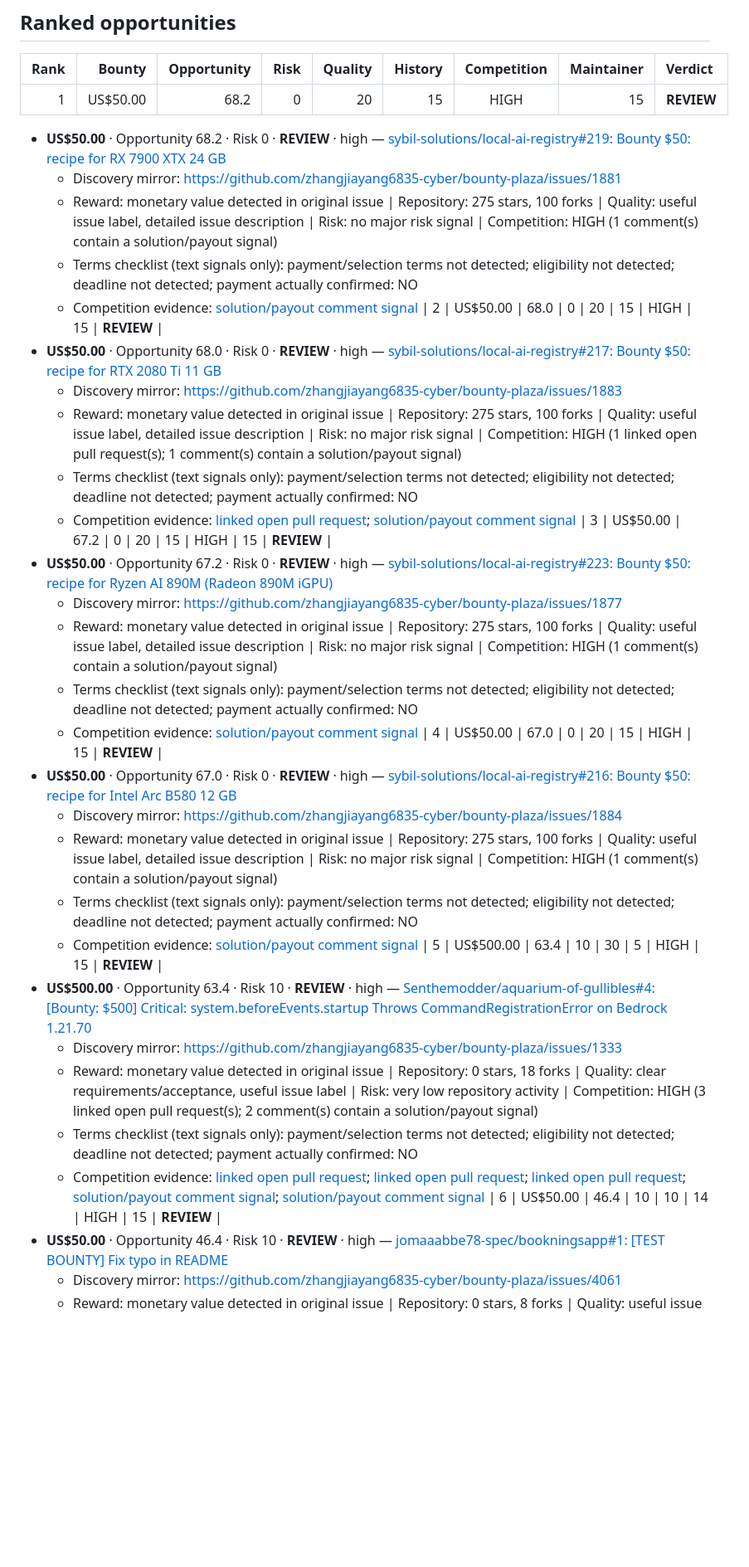
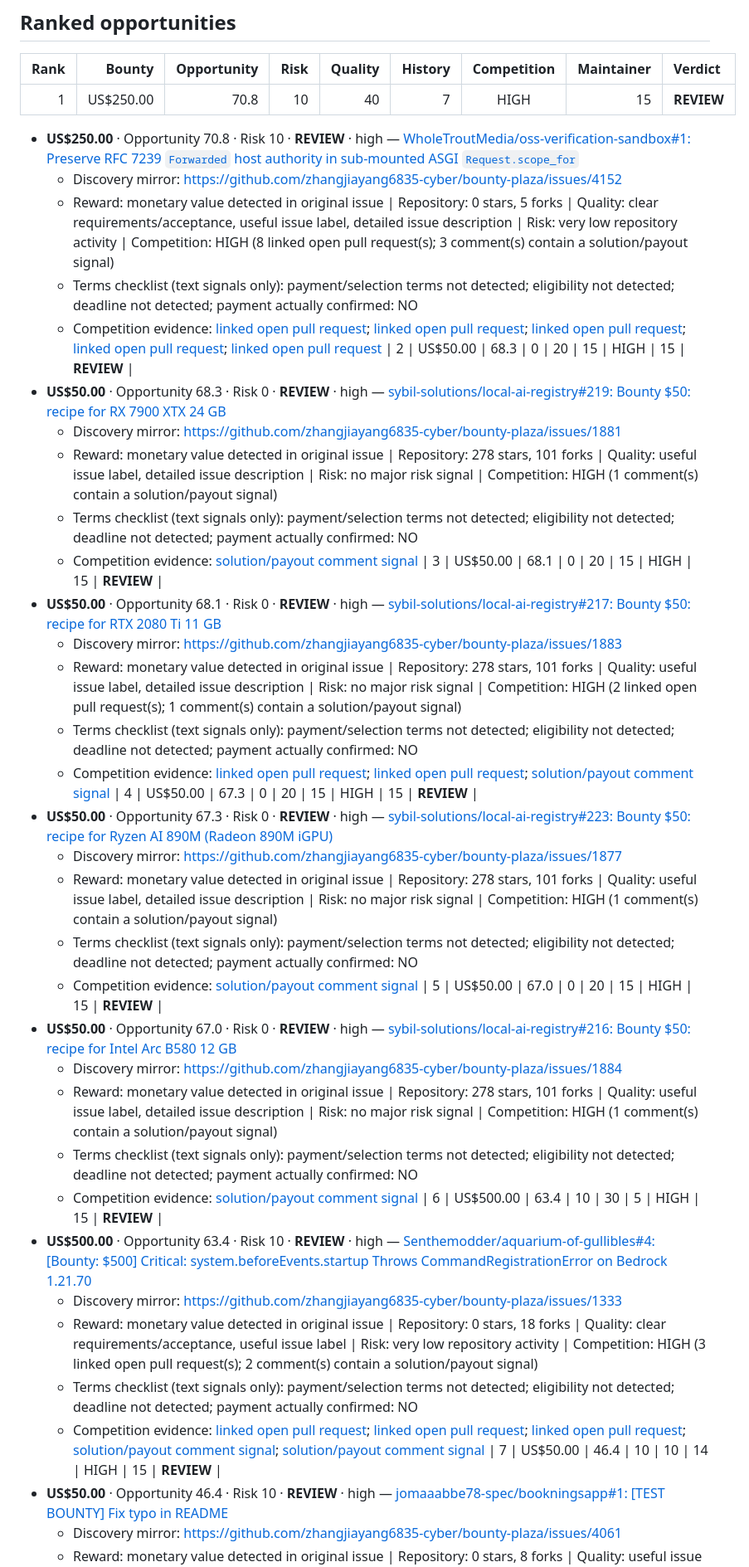
Before and after one commit to Lthighway/paid-issue-finder, a Markdown page: REPORT.md, the part around one of its changes. Shown at 83% size. Rendered like a GitHub page; blank space fills up the shorter version.

Commit message:
Update live bounty report

```diff
--- a/REPORT.md
+++ b/REPORT.md
@@ -43,37 +43,43 @@ No candidate currently meets the GO threshold. Treat the ranked list as leads fo
 
 | Rank | Bounty | Opportunity | Risk | Quality | History | Competition | Maintainer | Verdict |
 |---:|---:|---:|---:|---:|---:|:---:|---:|:---|
-| 1 | US$50.00 | 68.2 | 0 | 20 | 15 | HIGH | 15 | **REVIEW** |
-- **US$50.00** · Opportunity 68.2 · Risk 0 · **REVIEW** · high — [sybil-solutions/local-ai-registry#219: Bounty $50: recipe for RX 7900 XTX 24 GB](https://github.com/sybil-solutions/local-ai-registry/issues/219)
+| 1 | US$250.00 | 70.8 | 10 | 40 | 7 | HIGH | 15 | **REVIEW** |
+- **US$250.00** · Opportunity 70.8 · Risk 10 · **REVIEW** · high — [WholeTroutMedia/oss-verification-sandbox#1: Preserve RFC 7239 `Forwarded` host authority in sub-mounted ASGI `Request.scope_for`](https://github.com/WholeTroutMedia/oss-verification-sandbox/issues/1)
+  - Discovery mirror: https://github.com/zhangjiayang6835-cyber/bounty-plaza/issues/4152
+  - Reward: monetary value detected in original issue | Repository: 0 stars, 5 forks | Quality: clear requirements/acceptance, useful issue label, detailed issue description | Risk: very low repository activity | Competition: HIGH (8 linked open pull request(s); 3 comment(s) contain a solution/payout signal)
+  - Terms checklist (text signals only): payment/selection terms not detected; eligibility not detected; deadline not detected; payment actually confirmed: NO
+  - Competition evidence: [linked open pull request](https://github.com/WholeTroutMedia/oss-verification-sandbox/pull/4); [linked open pull request](https://github.com/WholeTroutMedia/oss-verification-sandbox/pull/5); [linked open pull request](https://github.com/WholeTroutMedia/oss-verification-sandbox/pull/7); [linked open pull request](https://github.com/WholeTroutMedia/oss-verification-sandbox/pull/8); [linked open pull request](https://github.com/WholeTroutMedia/oss-verification-sandbox/pull/9)
+| 2 | US$50.00 | 68.3 | 0 | 20 | 15 | HIGH | 15 | **REVIEW** |
+- **US$50.00** · Opportunity 68.3 · Risk 0 · **REVIEW** · high — [sybil-solutions/local-ai-registry#219: Bounty $50: recipe for RX 7900 XTX 24 GB](https://github.com/sybil-solutions/local-ai-registry/issues/219)
   - Discovery mirror: https://github.com/zhangjiayang6835-cyber/bounty-plaza/issues/1881
-  - Reward: monetary value detected in original issue | Repository: 275 stars, 100 forks | Quality: useful issue label, detailed issue description | Risk: no major risk signal | Competition: HIGH (1 comment(s) contain a solution/payout signal)
+  - Reward: monetary value detected in original issue | Repository: 278 stars, 101 forks | Quality: useful issue label, detailed issue description | Risk: no major risk signal | Competition: HIGH (1 comment(s) contain a solution/payout signal)
   - Terms checklist (text signals only): payment/selection terms not detected; eligibility not detected; deadline not detected; payment actually confirmed: NO
   - Competition evidence: [solution/payout comment signal](https://github.com/sybil-solutions/local-ai-registry/issues/219#issuecomment-6126160776)
-| 2 | US$50.00 | 68.0 | 0 | 20 | 15 | HIGH | 15 | **REVIEW** |
-- **US$50.00** · Opportunity 68.0 · Risk 0 · **REVIEW** · high — [sybil-solutions/local-ai-registry#217: Bounty $50: recipe for RTX 2080 Ti 11 GB](https://github.com/sybil-solutions/local-ai-registry/issues/217)
+| 3 | US$50.00 | 68.1 | 0 | 20 | 15 | HIGH | 15 | **REVIEW** |
+- **US$50.00** · Opportunity 68.1 · Risk 0 · **REVIEW** · high — [sybil-solutions/local-ai-registry#217: Bounty $50: recipe for RTX 2080 Ti 11 GB](https://github.com/sybil-solutions/local-ai-registry/issues/217)
   - Discovery mirror: https://github.com/zhangjiayang6835-cyber/bounty-plaza/issues/1883
-  - Reward: monetary value detected in original issue | Repository: 275 stars, 100 forks | Quality: useful issue label, detailed issue description | Risk: no major risk signal | Competition: HIGH (1 linked open pull request(s); 1 comment(s) contain a solution/payout signal)
+  - Reward: monetary value detected in original issue | Repository: 278 stars, 101 forks | Quality: useful issue label, detailed issue description | Risk: no major risk signal | Competition: HIGH (2 linked open pull request(s); 1 comment(s) contain a solution/payout signal)
   - Terms checklist (text signals only): payment/selection terms not detected; eligibility not detected; deadline not detected; payment actually confirmed: NO
-  - Competition evidence: [linked open pull request](https://github.com/sybil-solutions/local-ai-registry/pull/245); [solution/payout comment signal](https://github.com/sybil-solutions/local-ai-registry/issues/217#issuecomment-6128022381)
-| 3 | US$50.00 | 67.2 | 0 | 20 | 15 | HIGH | 15 | **REVIEW** |
-- **US$50.00** · Opportunity 67.2 · Risk 0 · **REVIEW** · high — [sybil-solutions/local-ai-registry#223: Bounty $50: recipe for Ryzen AI 890M (Radeon 890M iGPU)](https://github.com/sybil-solutions/local-ai-registry/issues/223)
+  - Competition evidence: [linked open pull request](https://github.com/sybil-solutions/local-ai-registry/pull/245); [linked open pull request](https://github.com/sybil-solutions/local-ai-registry/pull/248); [solution/payout comment signal](https://github.com/sybil-solutions/local-ai-registry/issues/217#issuecomment-6128022381)
+| 4 | US$50.00 | 67.3 | 0 | 20 | 15 | HIGH | 15 | **REVIEW** |
+- **US$50.00** · Opportunity 67.3 · Risk 0 · **REVIEW** · high — [sybil-solutions/local-ai-registry#223: Bounty $50: recipe for Ryzen AI 890M (Radeon 890M iGPU)](https://github.com/sybil-solutions/local-ai-registry/issues/223)
   - Discovery mirror: https://github.com/zhangjiayang6835-cyber/bounty-plaza/issues/1877
-  - Reward: monetary value detected in original issue | Repository: 275 stars, 100 forks | Quality: useful issue label, detailed issue description | Risk: no major risk signal | Competition: HIGH (1 comment(s) contain a solution/payout signal)
+  - Reward: monetary value detected in original issue | Repository: 278 stars, 101 forks | Quality: useful issue label, detailed issue description | Risk: no major risk signal | Competition: HIGH (1 comment(s) contain a solution/payout signal)
   - Terms checklist (text signals only): payment/selection terms not detected; eligibility not detected; deadline not detected; payment actually confirmed: NO
   - Competition evidence: [solution/payout comment signal](https://github.com/sybil-solutions/local-ai-registry/issues/223#issuecomment-6125265509)
-| 4 | US$50.00 | 67.0 | 0 | 20 | 15 | HIGH | 15 | **REVIEW** |
+| 5 | US$50.00 | 67.0 | 0 | 20 | 15 | HIGH | 15 | **REVIEW** |
 - **US$50.00** · Opportunity 67.0 · Risk 0 · **REVIEW** · high — [sybil-solutions/local-ai-registry#216: Bounty $50: recipe for Intel Arc B580 12 GB](https://github.com/sybil-solutions/local-ai-registry/issues/216)
   - Discovery mirror: https://github.com/zhangjiayang6835-cyber/bounty-plaza/issues/1884
-  - Reward: monetary value detected in original issue | Repository: 275 stars, 100 forks | Quality: useful issue label, detailed issue description | Risk: no major risk signal | Competition: HIGH (1 comment(s) contain a solution/payout signal)
+  - Reward: monetary value detected in original issue | Repository: 278 stars, 101 forks | Quality: useful issue label, detailed issue description | Risk: no major risk signal | Competition: HIGH (1 comment(s) contain a solution/payout signal)
   - Terms checklist (text signals only): payment/selection terms not detected; eligibility not detected; deadline not detected; payment actually confirmed: NO
   - Competition evidence: [solution/payout comment signal](https://github.com/sybil-solutions/local-ai-registry/issues/216#issuecomment-6128320201)
-| 5 | US$500.00 | 63.4 | 10 | 30 | 5 | HIGH | 15 | **REVIEW** |
+| 6 | US$500.00 | 63.4 | 10 | 30 | 5 | HIGH | 15 | **REVIEW** |
 - **US$500.00** · Opportunity 63.4 · Risk 10 · **REVIEW** · high — [Senthemodder/aquarium-of-gullibles#4: [Bounty: $500] Critical: system.beforeEvents.startup Throws CommandRegistrationError on Bedrock 1.21.70](https://github.com/Senthemodder/aquarium-of-gullibles/issues/4)
   - Discovery mirror: https://github.com/zhangjiayang6835-cyber/bounty-plaza/issues/1333
   - Reward: monetary value detected in original issue | Repository: 0 stars, 18 forks | Quality: clear requirements/acceptance, useful issue label | Risk: very low repository activity | Competition: HIGH (3 linked open pull request(s); 2 comment(s) contain a solution/payout signal)
   - Terms checklist (text signals only): payment/selection terms not detected; eligibility not detected; deadline not detected; payment actually confirmed: NO
   - Competition evidence: [linked open pull request](https://github.com/Senthemodder/aquarium-of-gullibles/pull/11); [linked open pull request](https://github.com/Senthemodder/aquarium-of-gullibles/pull/15); [linked open pull request](https://github.com/Senthemodder/aquarium-of-gullibles/pull/20); [solution/payout comment signal](https://github.com/Senthemodder/aquarium-of-gullibles/issues/4#issuecomment-5613005573); [solution/payout comment signal](https://github.com/Senthemodder/aquarium-of-gullibles/issues/4#issuecomment-5613651327)
-| 6 | US$50.00 | 46.4 | 10 | 10 | 14 | HIGH | 15 | **REVIEW** |
+| 7 | US$50.00 | 46.4 | 10 | 10 | 14 | HIGH | 15 | **REVIEW** |
 - **US$50.00** · Opportunity 46.4 · Risk 10 · **REVIEW** · high — [jomaaabbe78-spec/bookningsapp#1: [TEST BOUNTY] Fix typo in README](https://github.com/jomaaabbe78-spec/bookningsapp/issues/1)
   - Discovery mirror: https://github.com/zhangjiayang6835-cyber/bounty-plaza/issues/4061
   - Reward: monetary value detected in original issue | Repository: 0 stars, 8 forks | Quality: useful issue label | Risk: very low repository activity | Competition: HIGH (6 linked open pull request(s); 1 comment(s) contain a solution/payout signal)
```
Also changed, not shown: other parts of REPORT.md (+9 -9 lines).
